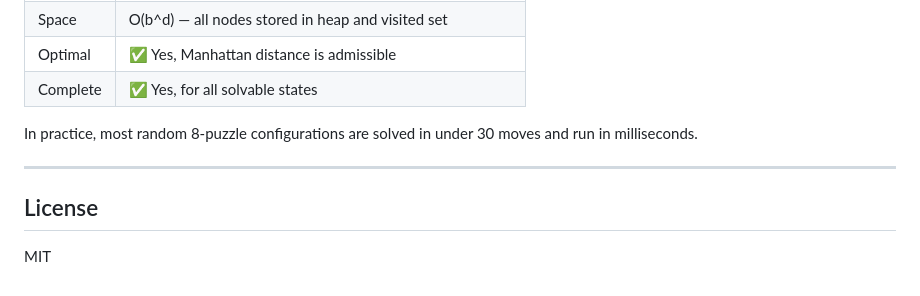
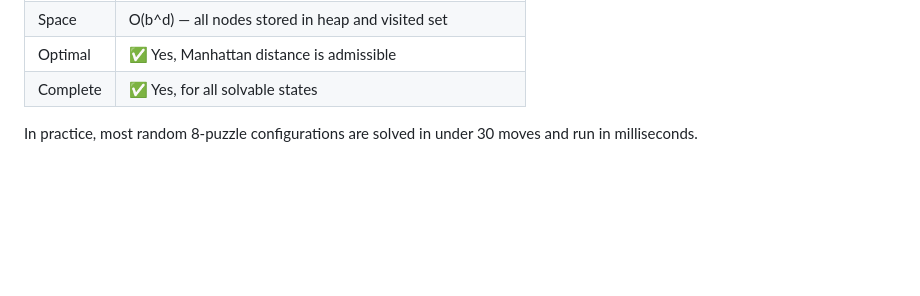
Before and after one commit to Goutham-BS/AI-8-Puzzle-Solver, a Markdown page: README.md, the part around the change. GitHub-like rendering; blank space fills up the shorter version.

```diff
--- a/README.md
+++ b/README.md
@@ -101,9 +101,3 @@ npx serve .
 | Complete | ✅ Yes, for all solvable states |
 
 In practice, most random 8-puzzle configurations are solved in under 30 moves and run in milliseconds.
-
----
-
-## License
-
-MIT
```
